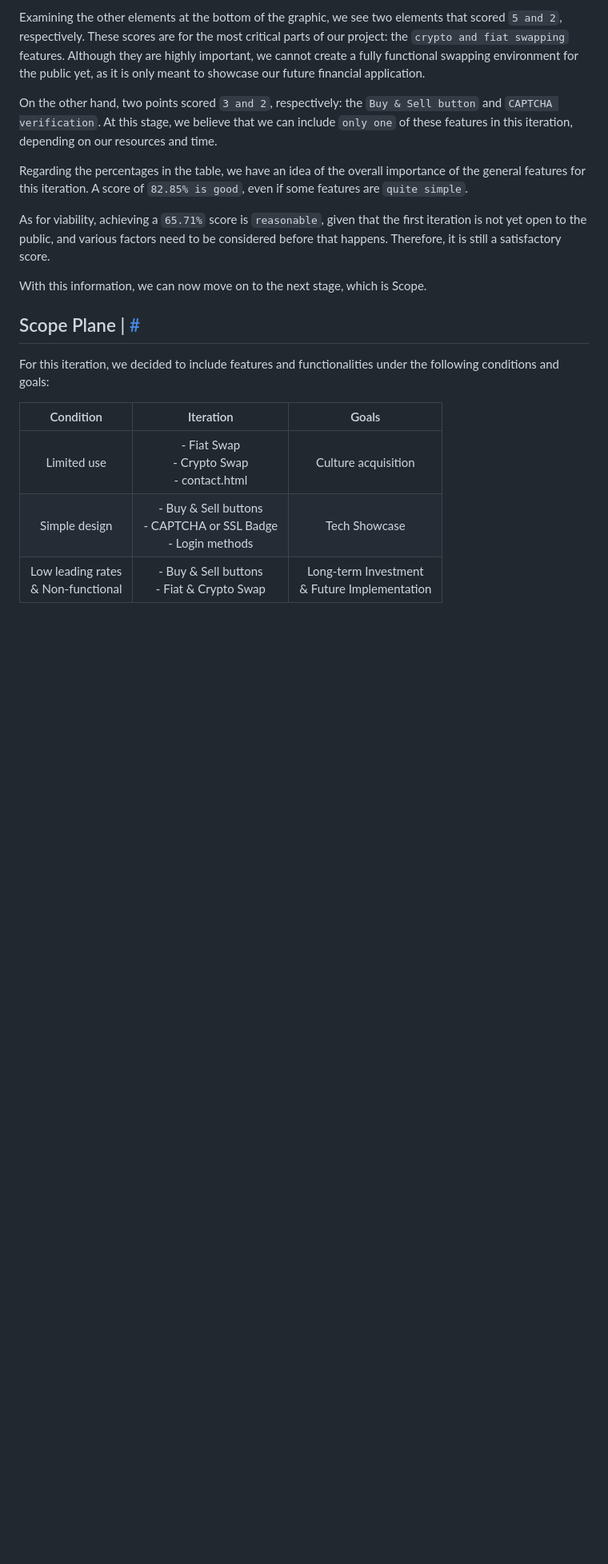
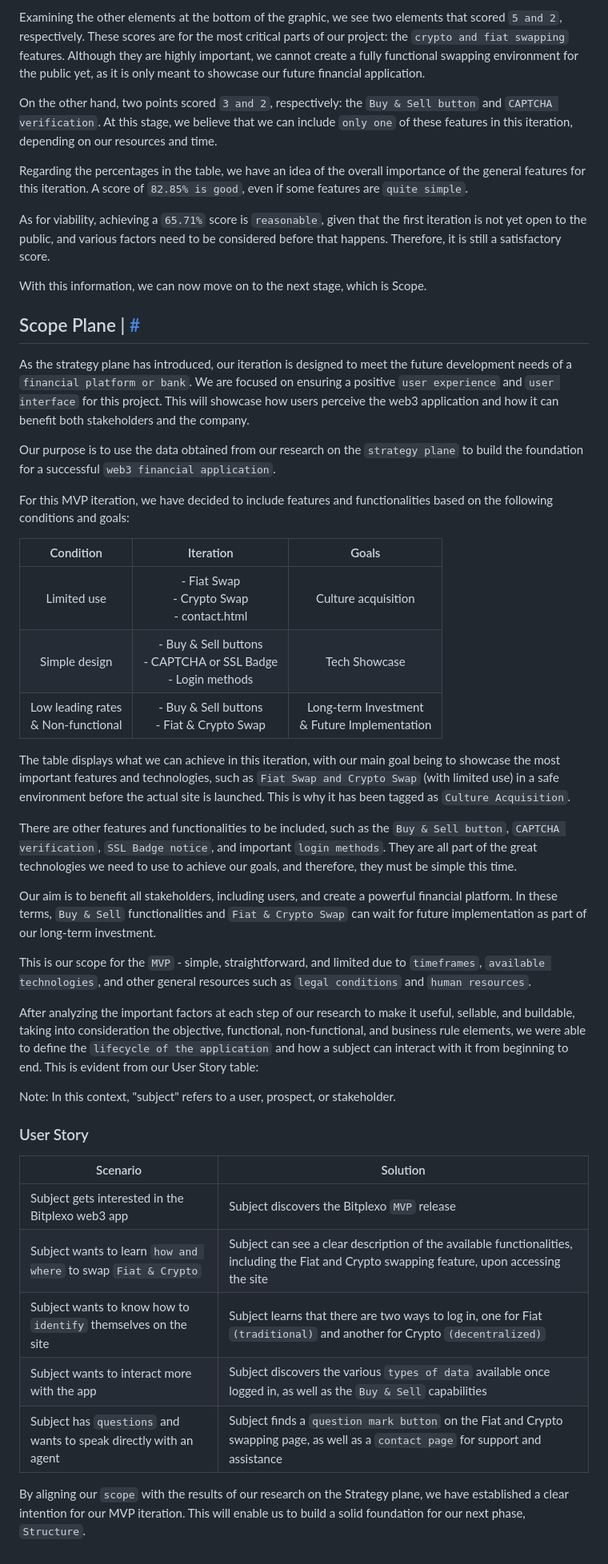
Before and after one commit to plexoio/bitplexo, a Markdown page: README.md, the part around the change. Shown at 80% size. GitHub-like rendering; blank space fills up the shorter version.

Commit message:
docs: finish strategy and scope plane

```diff
--- a/README.md
+++ b/README.md
@@ -101,7 +101,12 @@ With this information, we can now move on to the next stage, which is Scope.
 
 ## Scope Plane <a name="scope-plane"></a> | [#](#index)
 
-For this iteration, we decided to include features and functionalities under the following conditions and goals:
+As the strategy plane has introduced, our iteration is designed to meet the future development needs of a `financial platform or bank`. We are focused on ensuring a positive `user experience` and `user interface` for this project. This will showcase how users perceive the web3 application and how it can benefit both stakeholders and the company.
+
+Our purpose is to use the data obtained from our research on the `strategy plane` to build the foundation for a successful `web3 financial application`.
+
+For this MVP iteration, we have decided to include features and functionalities based on the following conditions and goals:
+
 
 
 |               Condition               |                             Iteration                              |                      Goals                      |
@@ -109,3 +114,27 @@ For this iteration, we decided to include features and functionalities under the
 |              Limited use              |           - Fiat Swap<br>- Crypto Swap<br>- contact.html            |               Culture acquisition               |
 |             Simple design             |                 - Buy & Sell buttons<br>- CAPTCHA or SSL Badge <br> - Login methods                |                  Tech Showcase                  |
 | Low leading rates<br>& Non-functional | - Buy & Sell buttons<br>- Fiat & Crypto Swap<br>| Long-term Investment<br>& Future Implementation |
+
+The table displays what we can achieve in this iteration, with our main goal being to showcase the most important features and technologies, such as `Fiat Swap and Crypto Swap` (with limited use) in a safe environment before the actual site is launched. This is why it has been tagged as `Culture Acquisition`.
+
+There are other features and functionalities to be included, such as the `Buy & Sell button`, `CAPTCHA verification`, `SSL Badge notice`, and important `login methods`. They are all part of the great technologies we need to use to achieve our goals, and therefore, they must be simple this time.
+
+Our aim is to benefit all stakeholders, including users, and create a powerful financial platform. In these terms, `Buy & Sell` functionalities and `Fiat & Crypto Swap` can wait for future implementation as part of our long-term investment.
+
+This is our scope for the `MVP` - simple, straightforward, and limited due to `timeframes`, `available technologies`, and other general resources such as `legal conditions` and `human resources`.
+
+After analyzing the important factors at each step of our research to make it useful, sellable, and buildable, taking into consideration the objective, functional, non-functional, and business rule elements, we were able to define the `lifecycle of the application` and how a subject can interact with it from beginning to end. This is evident from our User Story table:
+
+Note: In this context, "subject" refers to a user, prospect, or stakeholder.
+
+### User Story
+
+| Scenario                                                             | Solution                                                                                                                                |
+| -------------------------------------------------------------------- | --------------------------------------------------------------------------------------------------------------------------------------- |
+| Subject gets interested in the Bitplexo web3 app                      | Subject discovers the Bitplexo `MVP` release                                                                                             |
+| Subject wants to learn `how and where` to swap `Fiat & Crypto`           | Subject can see a clear description of the available functionalities, including the Fiat and Crypto swapping feature, upon accessing the site          |
+| Subject wants to know how to `identify` themselves on the site         | Subject learns that there are two ways to log in, one for Fiat `(traditional)` and another for Crypto `(decentralized)`            |
+| Subject wants to interact more with the app                          | Subject discovers the various `types of data` available once logged in, as well as the `Buy & Sell` capabilities                            |
+| Subject has `questions` and wants to speak directly with an agent      | Subject finds a `question mark button` on the Fiat and Crypto swapping page, as well as a `contact page` for support and assistance        |
+
+By aligning our `scope` with the results of our research on the Strategy plane, we have established a clear intention for our MVP iteration. This will enable us to build a solid foundation for our next phase, `Structure`.
```
